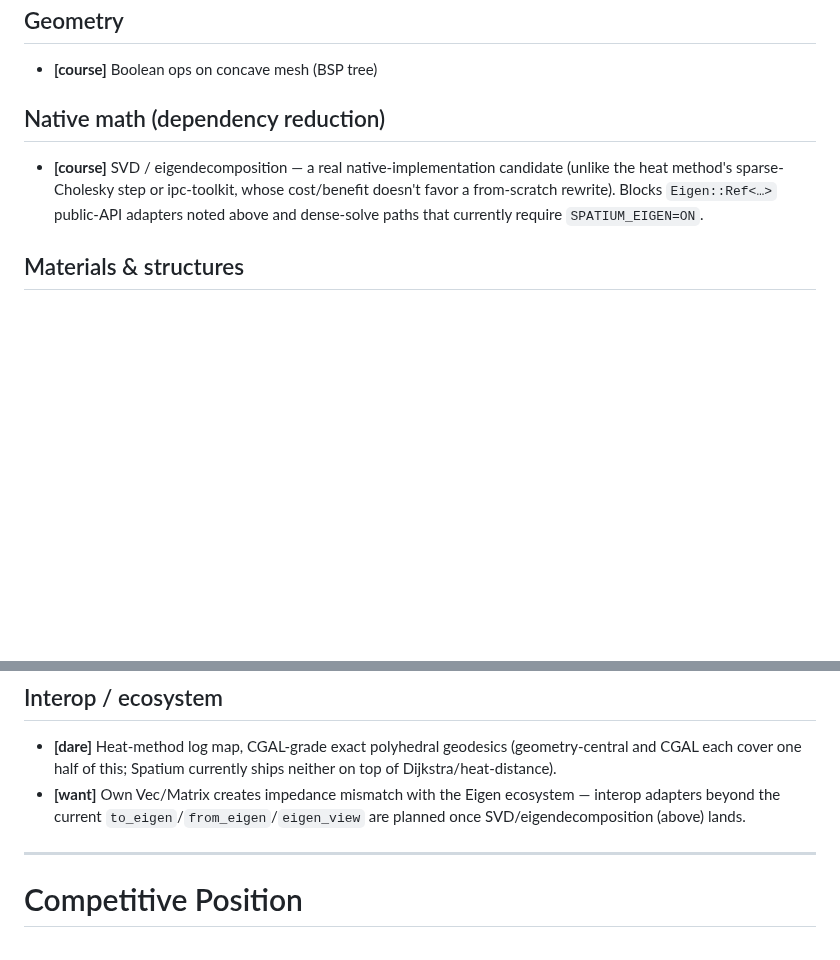
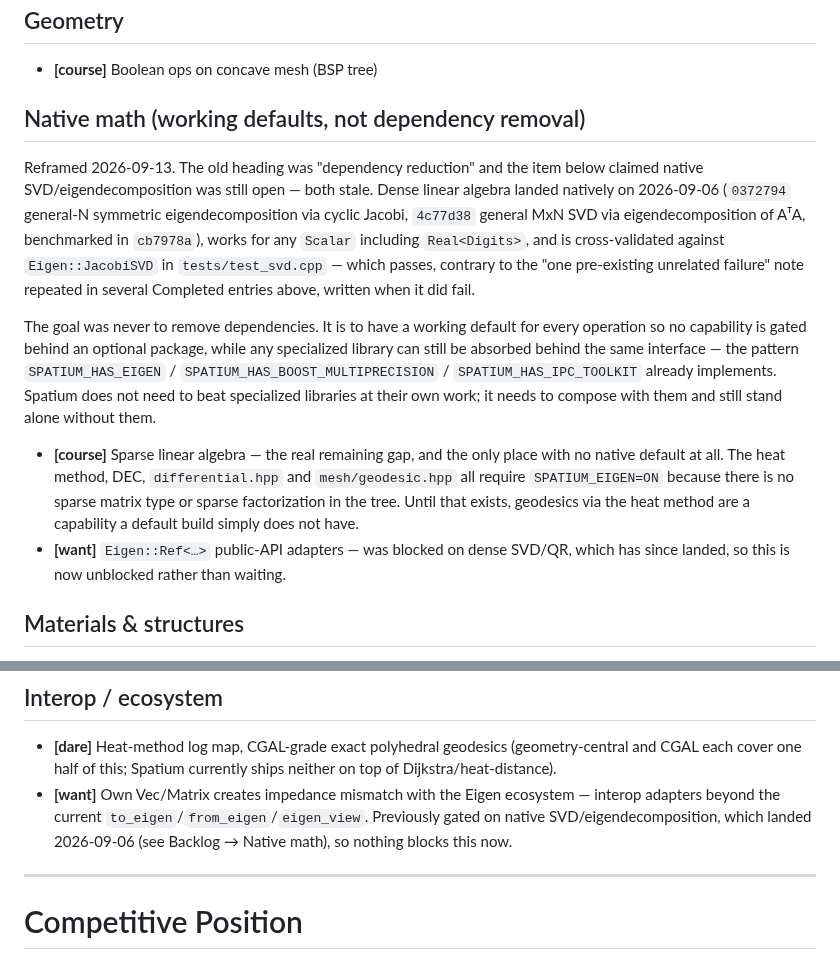
Before and after one commit to Vaniell0/spatium, a Markdown page: docs/ROADMAP.md, 2 parts joined by grey strips. Rendered like a GitHub page; blank space fills up the shorter version.

Commit message:
Correct two stale claims about native linear algebra
The Native math backlog listed SVD and eigendecomposition as open work.
Both landed on 2026-09-06: 0372794 added general-N symmetric
eigendecomposition via cyclic Jacobi, 4c77d38 added general MxN SVD via
eigendecomposition of A-transpose-A, and cb7978a benchmarked them. They
work for any Scalar, Real<Digits> included, and neither touches Eigen.
The Interop item that said adapters were waiting on that work is stale
for the same reason.

The section heading changes from "dependency reduction" to "working
defaults" because reduction was never the goal. Every operation should
have a default so no capability is gated behind an optional package,
while a specialized library can still be absorbed behind the same
SPATIUM_HAS_* interface. Sparse linear algebra replaces SVD as the
open item, since it is the one area with no native default at all and
the reason heat-method geodesics are unavailable in a default build.

Also notes that the svd-vs-JacobiSVD cross-validation now passes,
contrary to the pre-existing-failure line repeated in several Completed
entries, which was accurate when written.

Co-Authored-By: Claude Opus 5 <noreply@anthropic.com>
Claude-Session: https://claude.ai/code/session_01PV24p4UXUE7Uoni9GP7Lzd

```diff
--- a/docs/ROADMAP.md
+++ b/docs/ROADMAP.md
@@ -361,9 +361,14 @@ Ambitions past the 2026-09-09 donut demo (Completed above) for `io::build`'s `Tr
 
 - **[course]** Boolean ops on concave mesh (BSP tree)
 
-## Native math (dependency reduction)
+## Native math (working defaults, not dependency removal)
 
-- **[course]** SVD / eigendecomposition — a real native-implementation candidate (unlike the heat method's sparse-Cholesky step or ipc-toolkit, whose cost/benefit doesn't favor a from-scratch rewrite). Blocks `Eigen::Ref<…>` public-API adapters noted above and dense-solve paths that currently require `SPATIUM_EIGEN=ON`.
+Reframed 2026-09-13. The old heading was "dependency reduction" and the item below claimed native SVD/eigendecomposition was still open — both stale. Dense linear algebra landed natively on 2026-09-06 (`0372794` general-N symmetric eigendecomposition via cyclic Jacobi, `4c77d38` general MxN SVD via eigendecomposition of AᵀA, benchmarked in `cb7978a`), works for any `Scalar` including `Real<Digits>`, and is cross-validated against `Eigen::JacobiSVD` in `tests/test_svd.cpp` — which passes, contrary to the "one pre-existing unrelated failure" note repeated in several Completed entries above, written when it did fail.
+
+The goal was never to remove dependencies. It is to have a working default for every operation so no capability is gated behind an optional package, while any specialized library can still be absorbed behind the same interface — the pattern `SPATIUM_HAS_EIGEN` / `SPATIUM_HAS_BOOST_MULTIPRECISION` / `SPATIUM_HAS_IPC_TOOLKIT` already implements. Spatium does not need to beat specialized libraries at their own work; it needs to compose with them and still stand alone without them.
+
+- **[course]** Sparse linear algebra — the real remaining gap, and the only place with no native default at all. The heat method, DEC, `differential.hpp` and `mesh/geodesic.hpp` all require `SPATIUM_EIGEN=ON` because there is no sparse matrix type or sparse factorization in the tree. Until that exists, geodesics via the heat method are a capability a default build simply does not have.
+- **[want]** `Eigen::Ref<…>` public-API adapters — was blocked on dense SVD/QR, which has since landed, so this is now unblocked rather than waiting.
 
 ## Materials & structures
 
@@ -383,7 +388,7 @@ Ambitions past the 2026-09-09 donut demo (Completed above) for `io::build`'s `Tr
 ## Interop / ecosystem
 
 - **[dare]** Heat-method log map, CGAL-grade exact polyhedral geodesics (geometry-central and CGAL each cover one half of this; Spatium currently ships neither on top of Dijkstra/heat-distance).
-- **[want]** Own Vec/Matrix creates impedance mismatch with the Eigen ecosystem — interop adapters beyond the current `to_eigen`/`from_eigen`/`eigen_view` are planned once SVD/eigendecomposition (above) lands.
+- **[want]** Own Vec/Matrix creates impedance mismatch with the Eigen ecosystem — interop adapters beyond the current `to_eigen`/`from_eigen`/`eigen_view`. Previously gated on native SVD/eigendecomposition, which landed 2026-09-06 (see Backlog → Native math), so nothing blocks this now.
 
 ---
 
```
